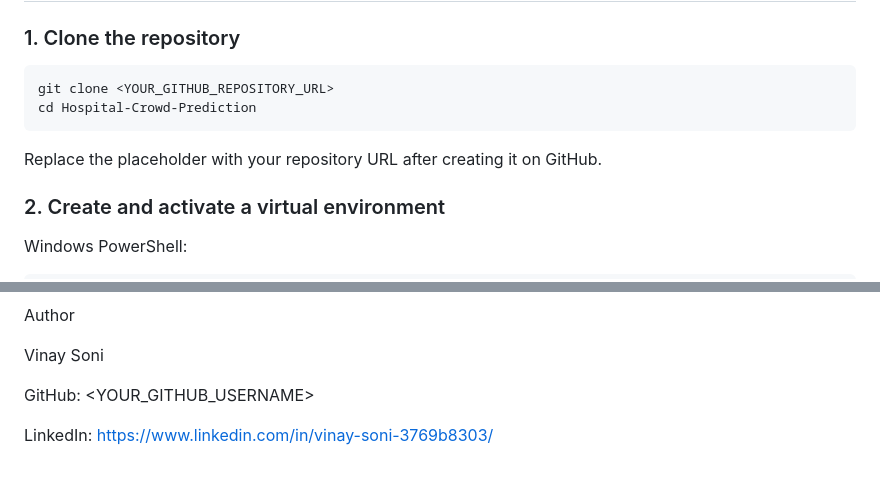
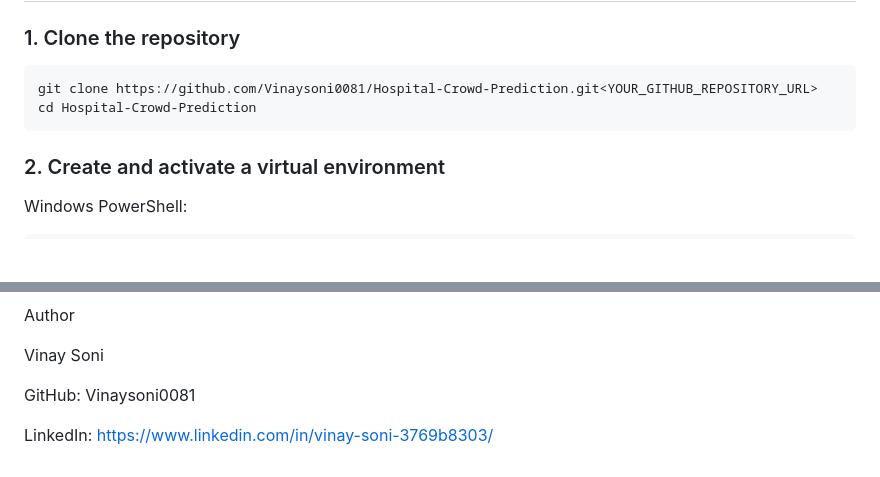
Before and after one commit to Vinaysoni0081/Hospital-Crowd-Prediction, a Markdown page: README.md, 2 parts joined by grey strips. Drawn GitHub-style; blank space fills up the shorter version.

Commit message:
Update README with GitHub repository details

````diff
--- a/README.md
+++ b/README.md
@@ -117,11 +117,10 @@ Because queue length is directly used to define the target, perfect classificati
 ### 1. Clone the repository
 
 ```bash
-git clone <YOUR_GITHUB_REPOSITORY_URL>
+git clone https://github.com/Vinaysoni0081/Hospital-Crowd-Prediction.git<YOUR_GITHUB_REPOSITORY_URL>
 cd Hospital-Crowd-Prediction
 ```
 
-Replace the placeholder with your repository URL after creating it on GitHub.
 
 ### 2. Create and activate a virtual environment
 
@@ -191,6 +190,6 @@ Author
 
 Vinay Soni
 
-GitHub: <YOUR_GITHUB_USERNAME>
+GitHub: Vinaysoni0081
 
 LinkedIn: https://www.linkedin.com/in/vinay-soni-3769b8303/
````
